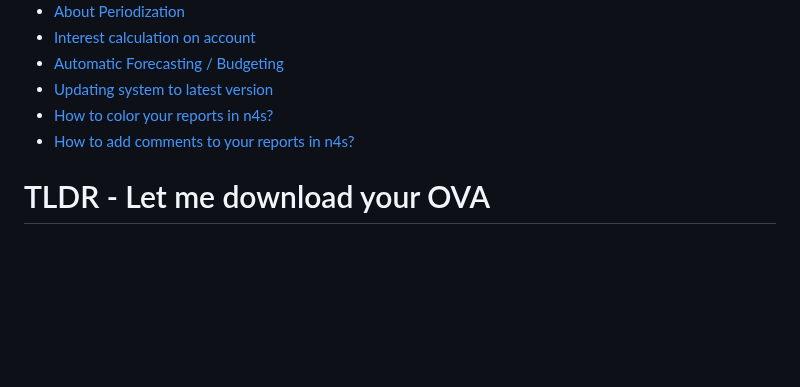
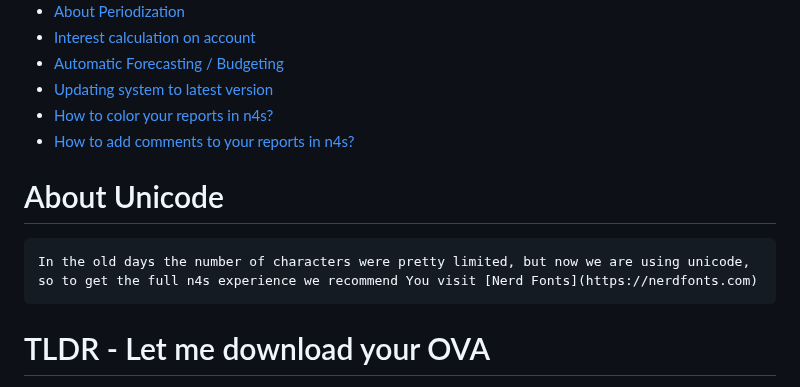
Before and after one commit to n4s-linux/n4s, a Markdown page: README.md, the part around the change. GitHub-like rendering; blank space fills up the shorter version.

Commit message:
About utf8

```diff
--- a/README.md
+++ b/README.md
@@ -228,6 +228,9 @@ Features:
 * [How to color your reports in n4s?](https://www.youtube.com/watch?v=Id8-jAB-Q8c)
 * [How to add comments to your reports in n4s?](https://www.youtube.com/watch?v=iqgOCXVCxf0)
 
+# About Unicode
+    In the old days the number of characters were pretty limited, but now we are using unicode, so to get the full n4s experience we recommend You visit [Nerd Fonts](https://nerdfonts.com)
+
 # TLDR - Let me download your OVA
 * Link to [Virtualbox OVA appliance](https://drive.google.com/file/d/1xXEZJA-olt_NsVIXKmzxiJH8xKX38ydh/view?usp=drive_link)
 * Link to [Virtualbox Multi Platform Download](https://www.virtualbox.org/wiki/Downloads) (remember to get the Extension Pack too)
```
